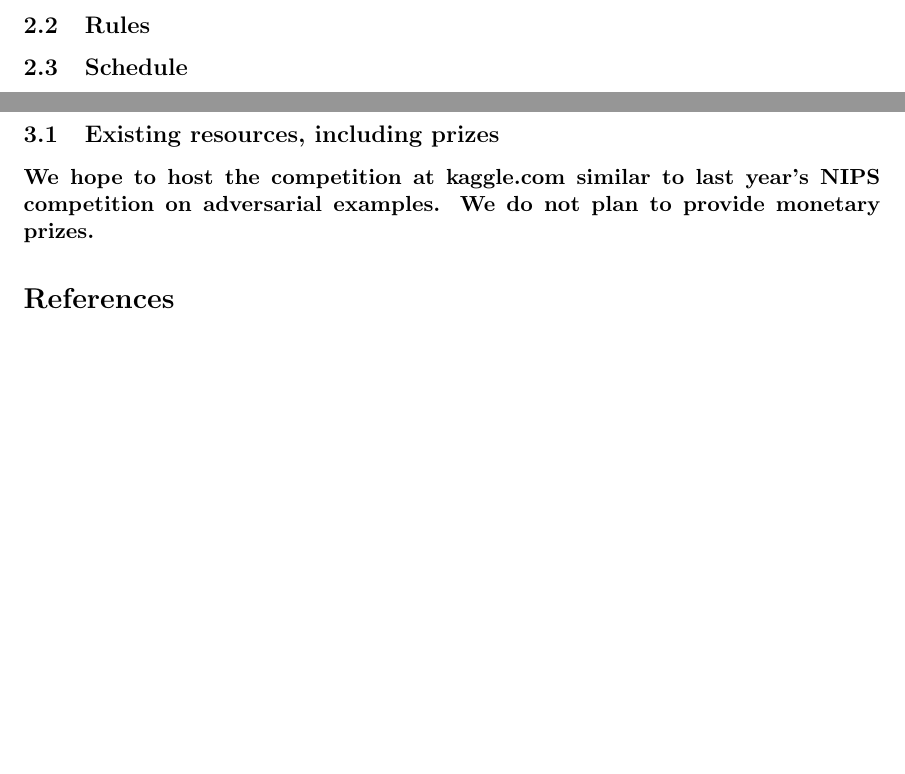
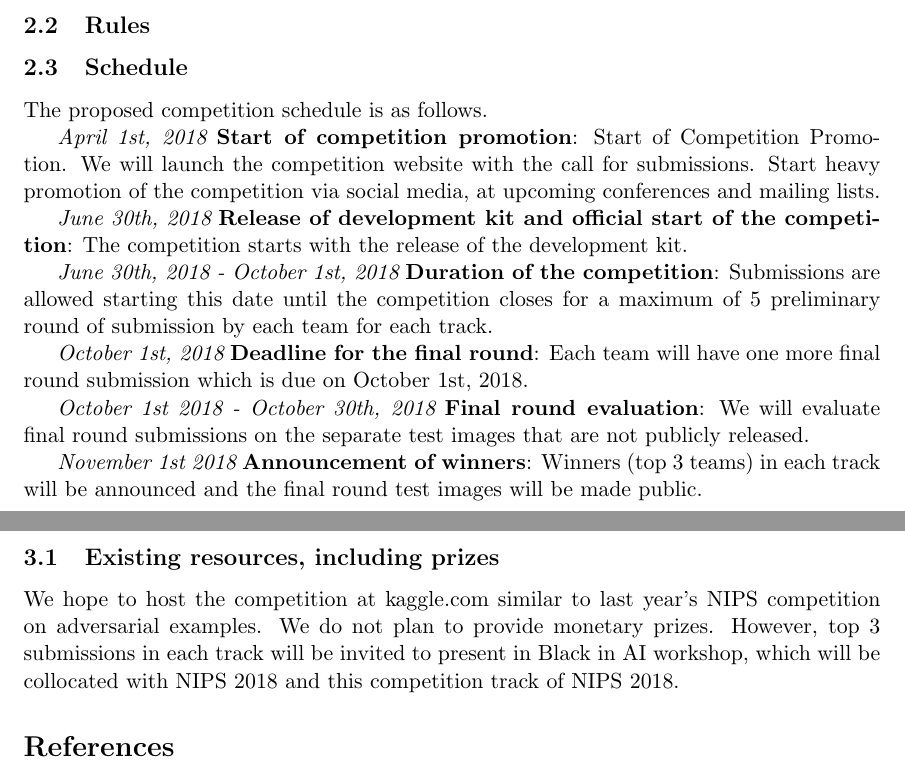
Before and after one commit to deepnn/nips2018_bias, a LaTeX document (bias.tex): two parts of pages 6 and 7 of 8, joined at a grey line, cut so that both start at the same text, the shorter picture padded with empty space. Compiled offline with pdfLaTeX.

Commit message:
schedule section added

```diff
--- a/bias.tex
+++ b/bias.tex
@@ -153,7 +153,19 @@ In both tracks of the competition, participants are required to submit their cod
 
 %Provide a time line for competition preparation and for running the competition itself. Propose a reasonable schedule leaving enough time for the organizers
 %to prepare the event (a few months), enough time for the participants to develop their methods (e.g. 90 days), enough time for the organizers to review the entries, analyze and publish the results.
+The proposed competition schedule is as follows.
 
+{\it April 1st, 2018} {\bf Start of competition promotion}: Start of Competition Promotion. We will launch the competition website with the call for submissions. Start heavy promotion of the competition via social media, at upcoming conferences and mailing lists.
+
+{\it June 30th, 2018} {\bf Release of development kit and official start of the competition}: The competition starts with the release of the development kit.
+
+{\it June 30th, 2018 - October 1st, 2018} {\bf Duration of the competition}: Submissions are allowed starting this date until the competition closes for a maximum of 5 preliminary round of submission by each team for each track.
+
+{\it October 1st, 2018} {\bf Deadline for the final round}: Each team will have one more final round submission which is due on October 1st, 2018.
+
+{\it October 1st 2018 - October 30th, 2018} {\bf Final round evaluation}: We will evaluate final round submissions on the separate test images that are not publicly released.
+
+{\it November 1st 2018} {\bf Announcement of winners}: Winners (top 3 teams) in each track will be announced and the final round test images will be made public.
 
 \subsection{Competition promotion}
 
@@ -179,7 +191,7 @@ This competition will be promoted using the organizers' Facebook, Twitter, Reddi
 \subsection{Existing resources, including prizes}
 
 %Describe your resources (computers, support staff, equipment, sponsors, and available prizes).
-We hope to host the competition at kaggle.com similar to last year's NIPS competition on adversarial examples. We do not plan to provide monetary prizes.
+We hope to host the competition at kaggle.com similar to last year's NIPS competition on adversarial examples. We do not plan to provide monetary prizes. However, top 3 submissions in each track will be invited to present in Black in AI workshop, which will be collocated with NIPS 2018 and this competition track of NIPS 2018.
 
 %% The file named.bst is a bibliography style file for BibTeX 0.99c
 
```
Also changed, not shown: bias.tex (2 more changed lines).
